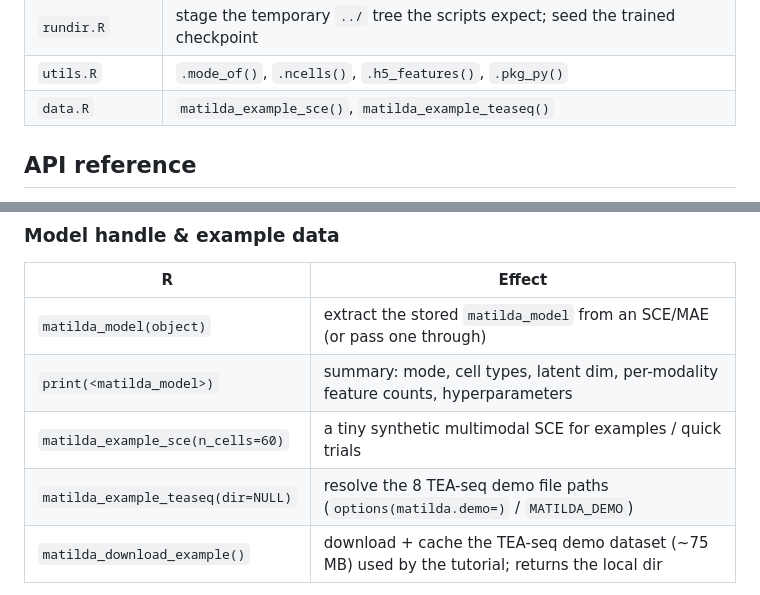
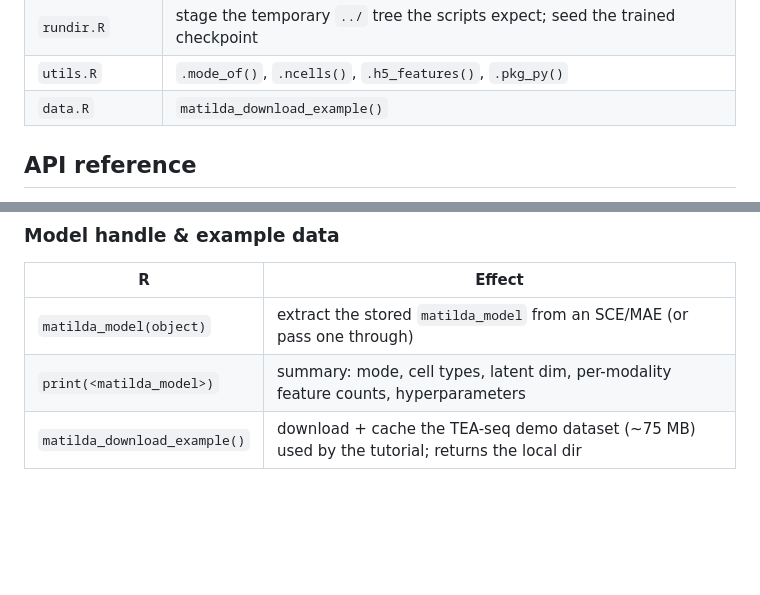
Before and after one commit to DSichang/matilda-r, a Markdown page: README.md, 2 parts joined by grey strips. GitHub-like rendering; blank space fills up the shorter version.

Commit message:
Remove example_sce and example_teaseq from API table; keep download_example
Co-Authored-By: Claude Sonnet 4.6 <noreply@anthropic.com>

```diff
--- a/README.md
+++ b/README.md
@@ -76,7 +76,7 @@ provided as a Jupyter notebook for Python users. Both are runnable on Google Col
 | `basilisk.R`| the bundled Python environment (torch 2.1.2, captum, scanpy, pandas, …) |
 | `rundir.R`  | stage the temporary `../` tree the scripts expect; seed the trained checkpoint |
 | `utils.R`   | `.mode_of()`, `.ncells()`, `.h5_features()`, `.pkg_py()` |
-| `data.R`    | `matilda_example_sce()`, `matilda_example_teaseq()` |
+| `data.R`    | `matilda_download_example()` |
 
 
 ## API reference
@@ -112,8 +112,6 @@ Each R verb has a one-to-one counterpart in the Python `matilda-sc` package
 |---|--------|
 | `matilda_model(object)` | extract the stored `matilda_model` from an SCE/MAE (or pass one through) |
 | `print(<matilda_model>)` | summary: mode, cell types, latent dim, per-modality feature counts, hyperparameters |
-| `matilda_example_sce(n_cells=60)` | a tiny synthetic multimodal SCE for examples / quick trials |
-| `matilda_example_teaseq(dir=NULL)` | resolve the 8 TEA-seq demo file paths (`options(matilda.demo=)` / `MATILDA_DEMO`) |
 | `matilda_download_example()` | download + cache the TEA-seq demo dataset (~75 MB) used by the tutorial; returns the local dir |
 
 **Modes** are auto-detected from which modalities are present: `TEAseq` (RNA+ADT+ATAC),
```
